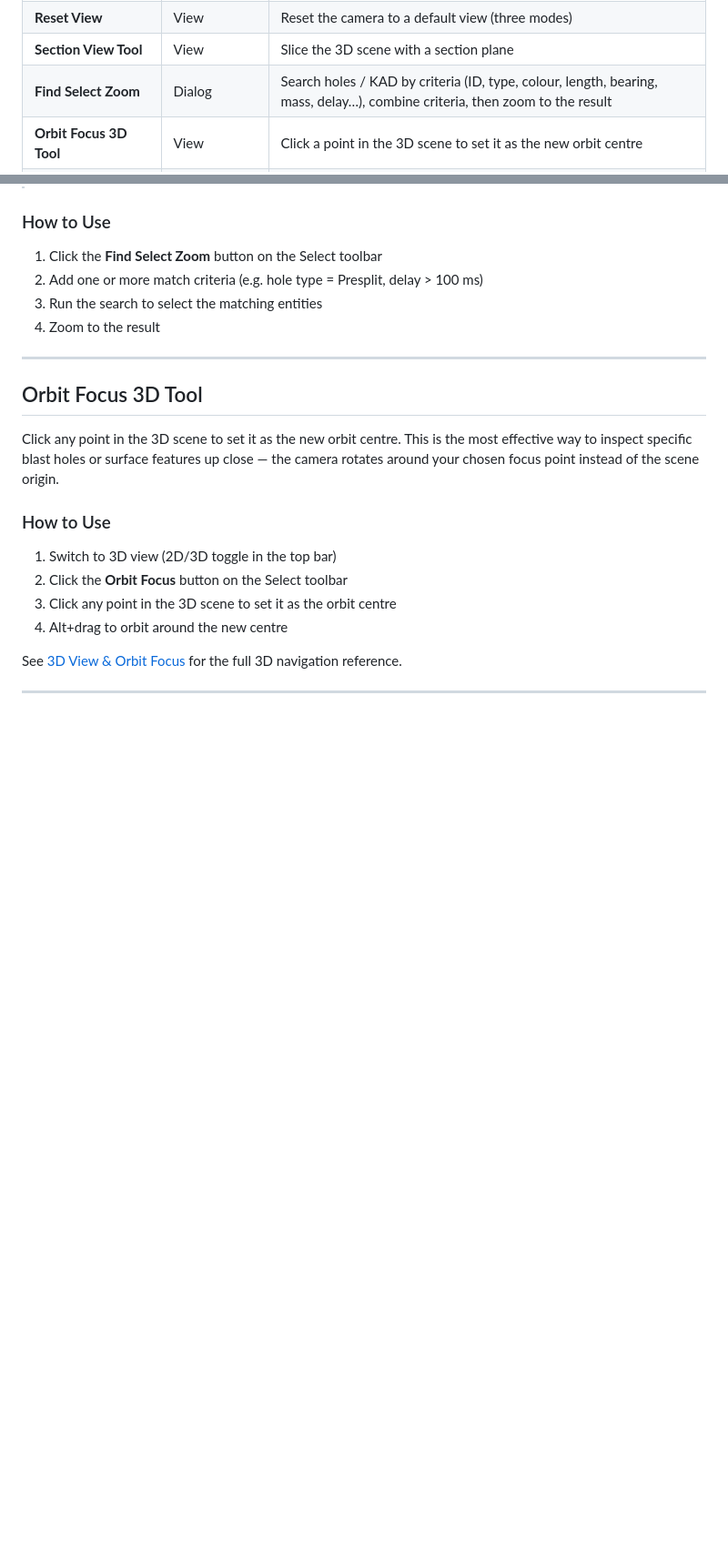
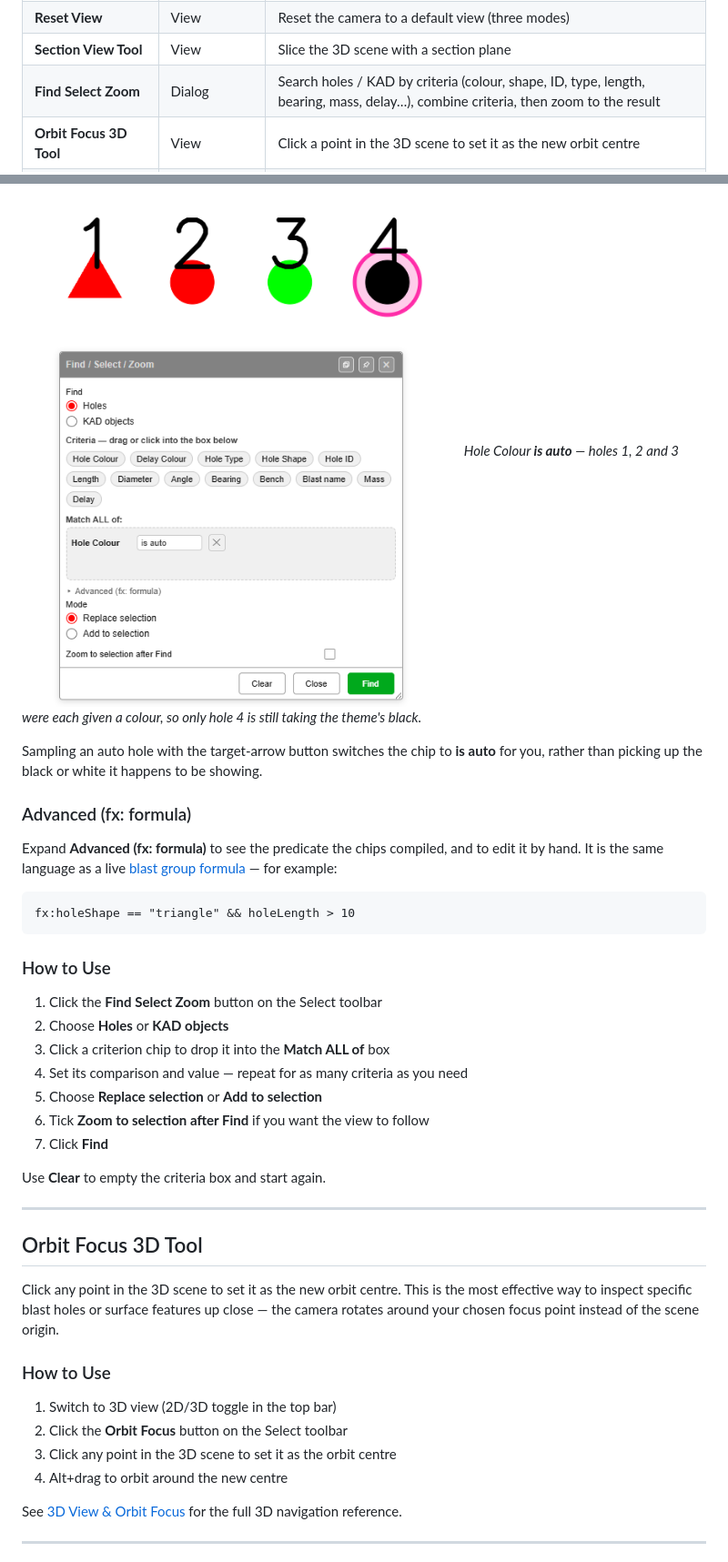
Before and after one commit to brentbuffham/kirra-docs, a Markdown page: reference/select-toolbar.md, 2 parts joined by grey strips. Shown: that part at 91% size. GitHub-like rendering; pictures changed too: screenshots/FindHoleColourAuto.png (added); blank space fills up the shorter version.

````diff
--- a/reference/select-toolbar.md
+++ b/reference/select-toolbar.md
@@ -26,7 +26,7 @@ The Select toolbar contains the following controls:
 | **Zoom Out** | View | Zoom the viewport out by one step |
 | **Reset View** | View | Reset the camera to a default view (three modes) |
 | **Section View Tool** | View | Slice the 3D scene with a section plane |
-| **Find Select Zoom** | Dialog | Search holes / KAD by criteria (ID, type, colour, length, bearing, mass, delay…), combine criteria, then zoom to the result |
+| **Find Select Zoom** | Dialog | Search holes / KAD by criteria (colour, shape, ID, type, length, bearing, mass, delay…), combine criteria, then zoom to the result |
 | **Orbit Focus 3D Tool** | View | Click a point in the 3D scene to set it as the new orbit centre |
 | **3D World Settings** | Dialog | Open renderer configuration — renderer mode, instanced rendering, LOD overrides, simplification thresholds |
 
@@ -229,10 +260,27 @@ You can search by criteria such as colour, hole type, ID, length, diameter, angl
+![Find / Select / Zoom finding every hole left on auto colour](../screenshots/FindHoleColourAuto.png)
+*Hole Colour **is auto** — holes 1, 2 and 3 were each given a colour, so only hole 4 is still taking the theme's black.*
+
+Sampling an auto hole with the target-arrow button switches the chip to **is auto** for you, rather than picking up the black or white it happens to be showing.
+
+### Advanced (fx: formula)
+
+Expand **Advanced (fx: formula)** to see the predicate the chips compiled, and to edit it by hand. It is the same language as a live [blast group formula](../formula-help/blast-group-formulas.md) — for example:
+
+```
+fx:holeShape == "triangle" && holeLength > 10
+```
 
 ### How to Use
 
 1. Click the **Find Select Zoom** button on the Select toolbar
-2. Add one or more match criteria (e.g. hole type = Presplit, delay > 100 ms)
-3. Run the search to select the matching entities
-4. Zoom to the result
+2. Choose **Holes** or **KAD objects**
+3. Click a criterion chip to drop it into the **Match ALL of** box
+4. Set its comparison and value — repeat for as many criteria as you need
+5. Choose **Replace selection** or **Add to selection**
+6. Tick **Zoom to selection after Find** if you want the view to follow
+7. Click **Find**
+
+Use **Clear** to empty the criteria box and start again.
 
 ---
 
````
Also changed, not shown: other parts of reference/select-toolbar.md (+34 -3 lines), formula-help/blast-group-formulas.md (+27 -0 lines), screenshots/FindHoleShape.png (added).
